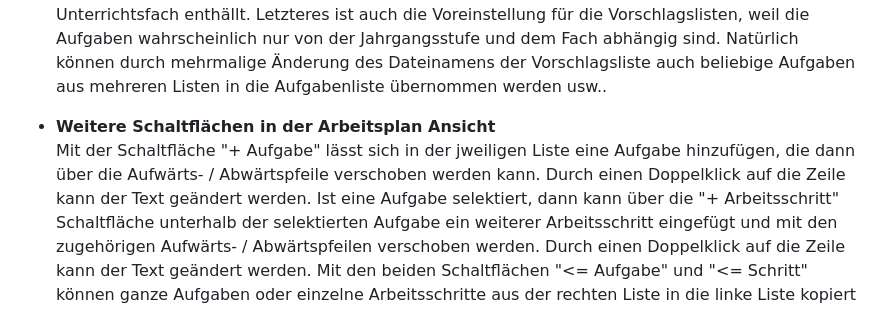
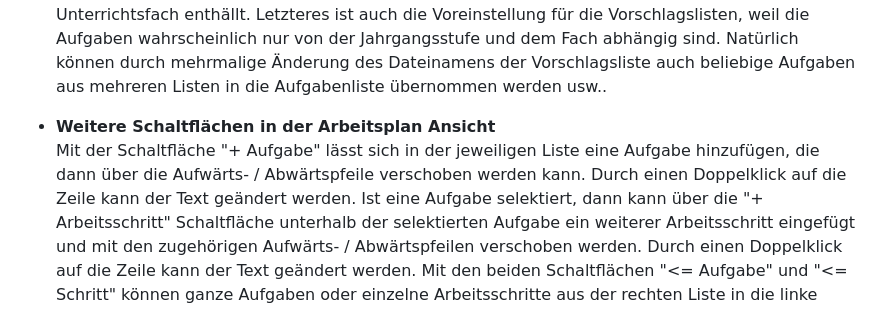
Before and after one commit to FranksGHub/TeachersTimetable, a Markdown page: Readme_de.md, the part around the change. GitHub-like rendering.

Commit message:
Aktualisieren von Readme_de.md

```diff
--- a/Readme_de.md
+++ b/Readme_de.md
@@ -64,7 +64,7 @@ Beim Import werden nur die Dateien, die sich in der ZIP-Datei befinden auf dem G
   Der Arbeitsplan wurde ursprünglich in der App eingefügt, um einer Werken- und Gestalten Lehrerin die Möglichkeit zu geben, ihre Werkstücke mit den jeweiligen nötigen Arbeitsschritten zu planen und den Status der einzelnen Arbeitsschritte pro Klasse zu speichern. Also eine Art Wochenplan. Die Listen können natürlich auch ganz individuell verwendet werden. Dadurch, dass die Dateinamen, in denen die Listen ihre Einträge speichern und wieder laden, frei vergeben werden können, sind der Gestaltung was in dieser Datei oder Liste eingetragen wird keine Grenzen gesetzt? Das kann z.B. eine Aufgabenliste pro Unterichtsblock sein, das ist die Voreinstellung, weil der sich Dateiname aus dem Kürzel für das Unterrichtsfach, der Klasse und der Schule zusammensetzt, oder pro Wochentag, wenn der Dateiname für alle Blöcke am Montag zum Beispiel "Montag" lautet, oder Schulübergreifend pro Unterrichtseinheit, wenn der Dateiname nur das Unterrichtsfach enthällt. Letzteres ist auch die Voreinstellung für die Vorschlagslisten, weil die Aufgaben wahrscheinlich nur von der Jahrgangsstufe und dem Fach abhängig sind. Natürlich können durch mehrmalige Änderung des Dateinamens der Vorschlagsliste auch beliebige Aufgaben aus mehreren Listen in die Aufgabenliste übernommen werden usw..
 
 - **Weitere Schaltflächen in der Arbeitsplan Ansicht**
-Mit der Schaltfläche "+ Aufgabe" lässt sich in der jweiligen Liste eine Aufgabe hinzufügen, die dann über die Aufwärts- / Abwärtspfeile verschoben werden kann. Durch einen Doppelklick auf die Zeile kann der Text geändert werden.
+Mit der Schaltfläche "+ Aufgabe" lässt sich in der jeweiligen Liste eine Aufgabe hinzufügen, die dann über die Aufwärts- / Abwärtspfeile verschoben werden kann. Durch einen Doppelklick auf die Zeile kann der Text geändert werden.
 Ist eine Aufgabe selektiert, dann kann über die "+ Arbeitsschritt" Schaltfläche unterhalb der selektierten Aufgabe ein weiterer Arbeitsschritt eingefügt und mit den zugehörigen Aufwärts- / Abwärtspfeilen verschoben werden. Durch einen Doppelklick auf die Zeile kann der Text geändert werden.
 Mit den beiden Schaltflächen "<= Aufgabe" und "<= Schritt" können ganze Aufgaben oder einzelne Arbeitsschritte aus der rechten Liste in die linke Liste kopiert werden. Dafür muss rechts eine Aufgabe oder ein Arbeitsschritt selektiert sein und im Falle eines Arbeitsschrittes, muss links auch eine Aufgabe selektiert sein, um den Schritt dort einzufügen.
 Mit dem roten Minuszeichen im Kreis kann eine ganze Aufgabe, oder ein Arbeitsschritt, aus einer Liste gelöscht werden.
```
